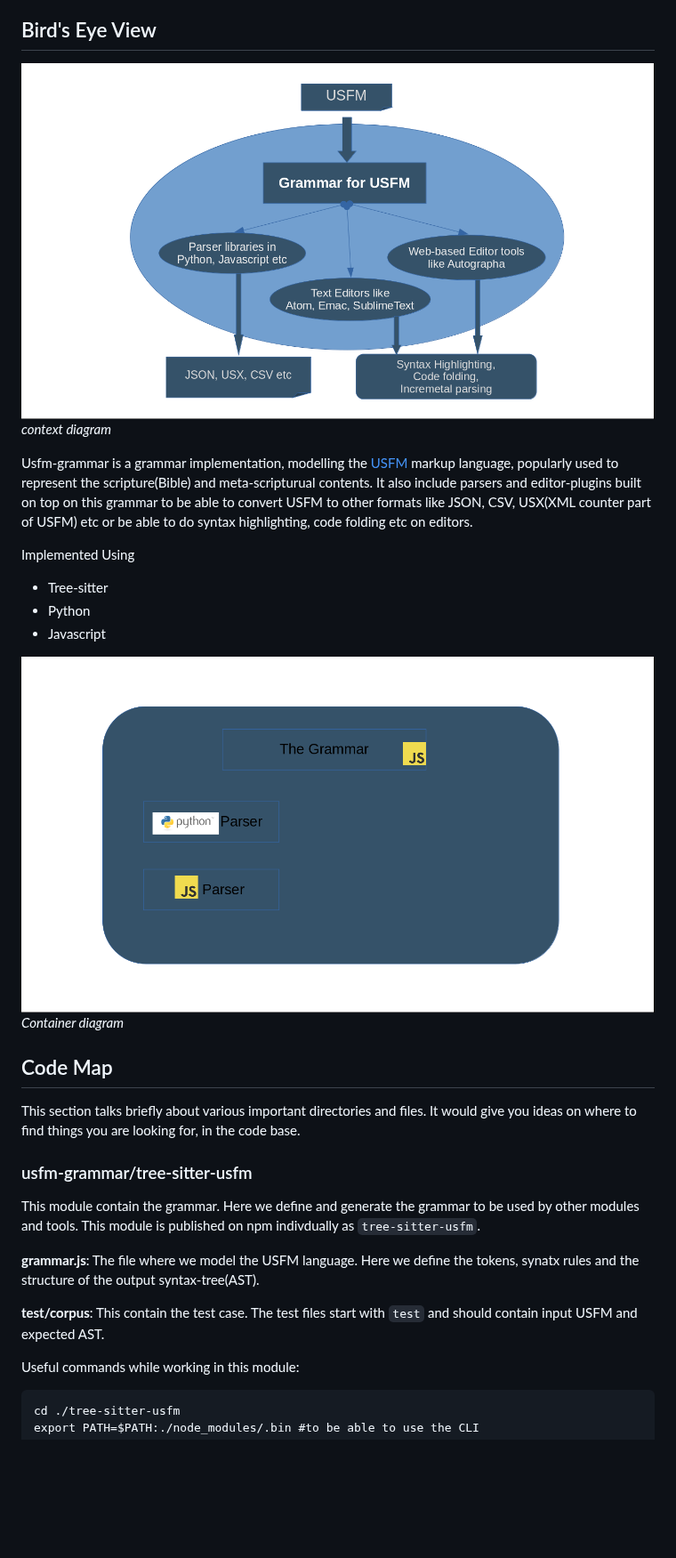
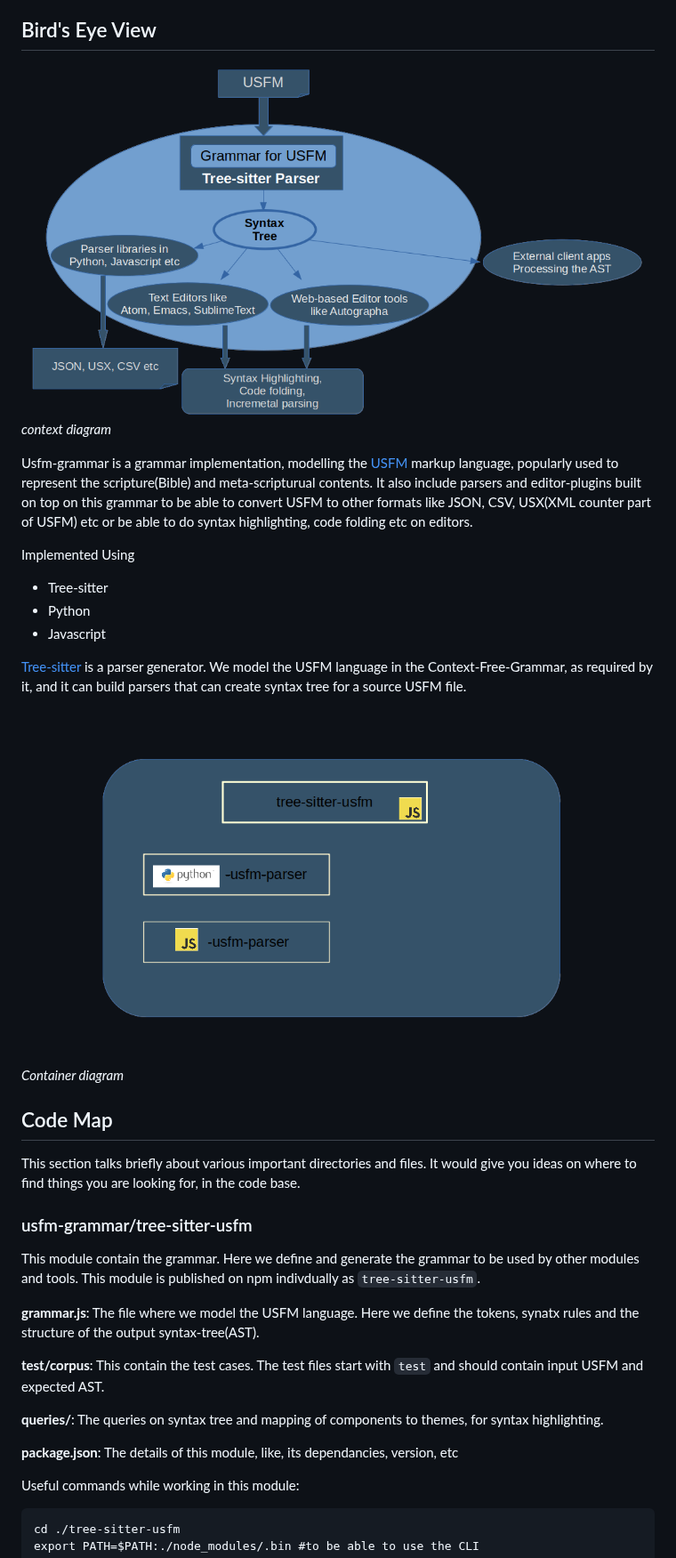
Before and after one commit to Bridgeconn/usfm-grammar, a Markdown page: docs/architecture.md, the part around the change. Shown at 89% size. GitHub-like rendering; pictures changed too: docs/images/usfm-grammar-components.png, docs/images/usfm-grammar-context.png; blank space fills up the shorter version.

````diff
--- a/docs/architecture.md
+++ b/docs/architecture.md
@@ -15,6 +15,8 @@ Implemented Using
 * Python
 * Javascript
 
+[Tree-sitter](https://tree-sitter.github.io/tree-sitter/) is a parser generator. We model the USFM language in the Context-Free-Grammar, as required by it, and it can build parsers that can create syntax tree for a source USFM file.
+
 ![usfm-grammar-arch](./images/usfm-grammar-components.png)
 *Container diagram*
 
@@ -29,8 +31,11 @@ This module is published on npm indivdually as `tree-sitter-usfm`.
 
 **grammar.js**: The file where we model the USFM language. Here we define the tokens, synatx rules and the structure of the output syntax-tree(AST).
 
-**test/corpus**: This contain the test case. The test files start with `test` and should contain input USFM and expected AST.
+**test/corpus**: This contain the test cases. The test files start with `test` and should contain input USFM and expected AST.
 
+**queries/**: The queries on syntax tree and mapping of components to themes, for syntax highlighting.
+
+**package.json**: The details of this module, like, its dependancies, version, etc
 
 Useful commands while working in this module:
 ```
````
